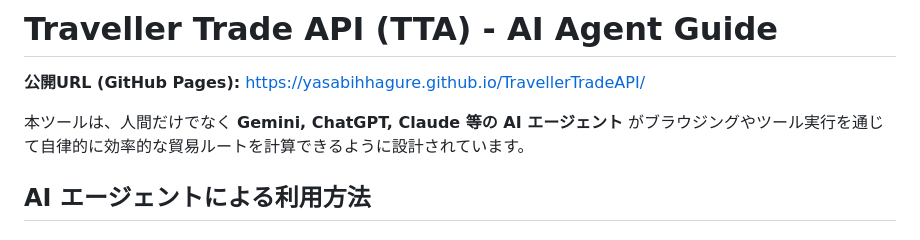
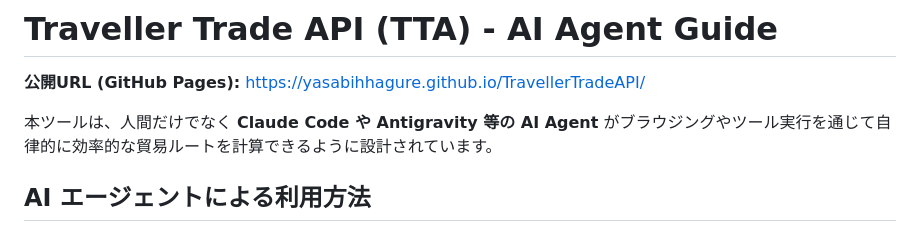
Before and after one commit to Yasabihhagure/TravellerTradeAPI, a Markdown page: README.md, the part around the change. Rendered like a GitHub page.

Commit message:
docs: 想定利用者をChatGPT/GeminiからClaude Code/Antigravity等の高度なAIAgentへ変更

```diff
--- a/README.md
+++ b/README.md
@@ -2,7 +2,7 @@
 
 **公開URL (GitHub Pages):** [https://yasabihhagure.github.io/TravellerTradeAPI/](https://yasabihhagure.github.io/TravellerTradeAPI/)
 
-本ツールは、人間だけでなく **Gemini, ChatGPT, Claude 等の AI エージェント** がブラウジングやツール実行を通じて自律的に効率的な貿易ルートを計算できるように設計されています。
+本ツールは、人間だけでなく **Claude Code や Antigravity 等の AI Agent** がブラウジングやツール実行を通じて自律的に効率的な貿易ルートを計算できるように設計されています。
 
 ## AI エージェントによる利用方法
 
```
Also changed, not shown: ソフトウェア仕様書.md (+2 -2 lines), AIAgent_Verification_Plan.md (renamed from ChatGPT_Verification_Plan.md).
